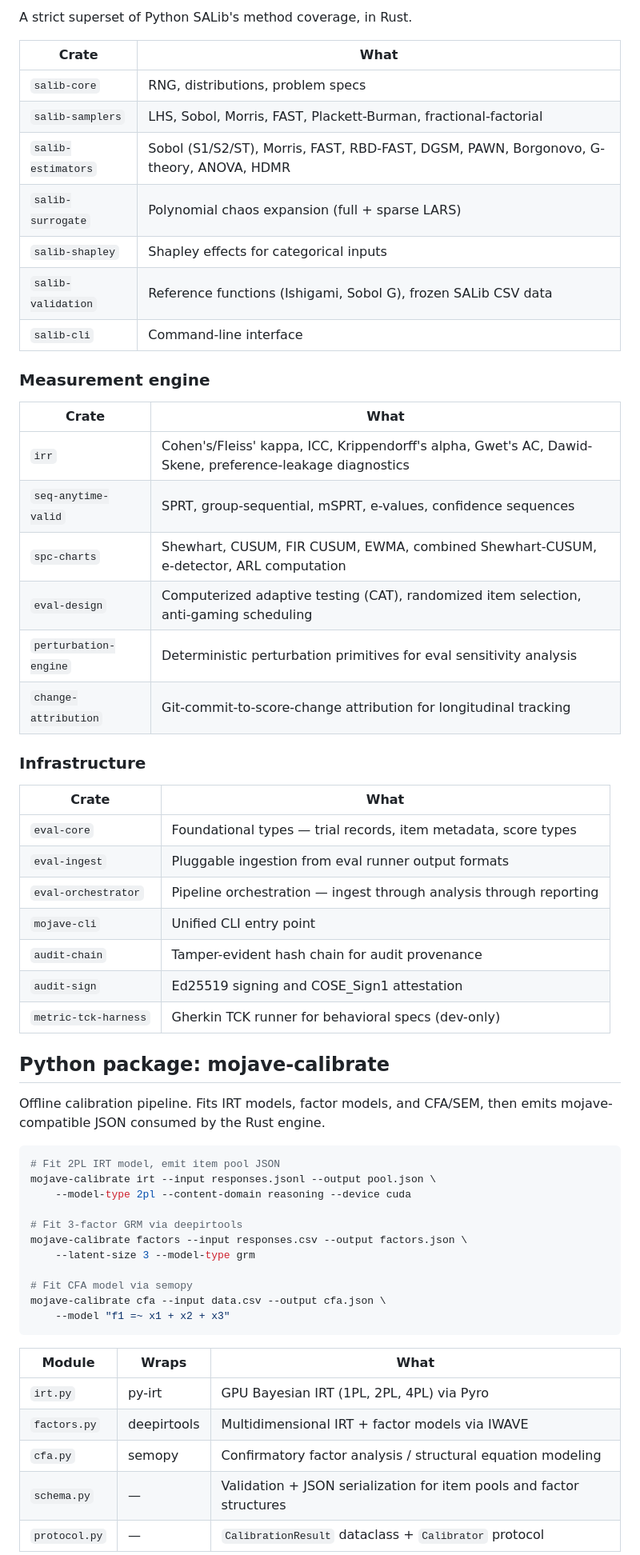
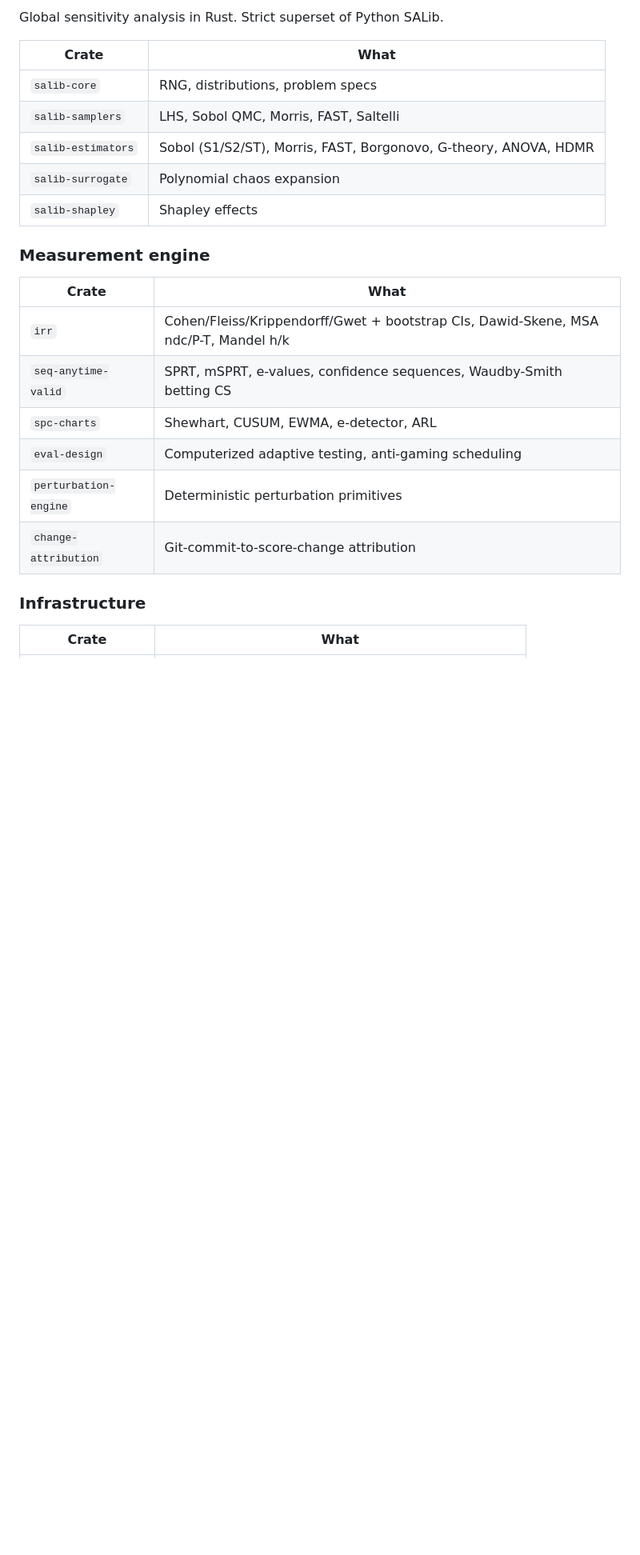
Before and after one commit to antimemeai/mojave, a Markdown page: README.md, the part around one of its changes. Shown at 80% size. Drawn GitHub-style; blank space fills up the shorter version.

````diff
--- a/README.md
+++ b/README.md
@@ -81,64 +77,26 @@ no coupling nightmares.
 
-A strict superset of Python SALib's method coverage, in Rust.
+Global sensitivity analysis in Rust. Strict superset of Python SALib.
 
 | Crate | What |
 |-------|------|
 | `salib-core` | RNG, distributions, problem specs |
-| `salib-samplers` | LHS, Sobol, Morris, FAST, Plackett-Burman, fractional-factorial |
-| `salib-estimators` | Sobol (S1/S2/ST), Morris, FAST, RBD-FAST, DGSM, PAWN, Borgonovo, G-theory, ANOVA, HDMR |
-| `salib-surrogate` | Polynomial chaos expansion (full + sparse LARS) |
-| `salib-shapley` | Shapley effects for categorical inputs |
-| `salib-validation` | Reference functions (Ishigami, Sobol G), frozen SALib CSV data |
-| `salib-cli` | Command-line interface |
+| `salib-samplers` | LHS, Sobol QMC, Morris, FAST, Saltelli |
+| `salib-estimators` | Sobol (S1/S2/ST), Morris, FAST, Borgonovo, G-theory, ANOVA, HDMR |
+| `salib-surrogate` | Polynomial chaos expansion |
+| `salib-shapley` | Shapley effects |
 
 ### Measurement engine
 
 | Crate | What |
 |-------|------|
-| `irr` | Cohen's/Fleiss' kappa, ICC, Krippendorff's alpha, Gwet's AC, Dawid-Skene, preference-leakage diagnostics |
-| `seq-anytime-valid` | SPRT, group-sequential, mSPRT, e-values, confidence sequences |
-| `spc-charts` | Shewhart, CUSUM, FIR CUSUM, EWMA, combined Shewhart-CUSUM, e-detector, ARL computation |
-| `eval-design` | Computerized adaptive testing (CAT), randomized item selection, anti-gaming scheduling |
-| `perturbation-engine` | Deterministic perturbation primitives for eval sensitivity analysis |
-| `change-attribution` | Git-commit-to-score-change attribution for longitudinal tracking |
+| `irr` | Cohen/Fleiss/Krippendorff/Gwet + bootstrap CIs, Dawid-Skene, MSA ndc/P-T, Mandel h/k |
+| `seq-anytime-valid` | SPRT, mSPRT, e-values, confidence sequences, Waudby-Smith betting CS |
+| `spc-charts` | Shewhart, CUSUM, EWMA, e-detector, ARL |
+| `eval-design` | Computerized adaptive testing, anti-gaming scheduling |
+| `perturbation-engine` | Deterministic perturbation primitives |
+| `change-attribution` | Git-commit-to-score-change attribution |
 
 ### Infrastructure
 
 | Crate | What |
 |-------|------|
-| `eval-core` | Foundational types — trial records, item metadata, score types |
-| `eval-ingest` | Pluggable ingestion from eval runner output formats |
-| `eval-orchestrator` | Pipeline orchestration — ingest through analysis through reporting |
-| `mojave-cli` | Unified CLI entry point |
-| `audit-chain` | Tamper-evident hash chain for audit provenance |
-| `audit-sign` | Ed25519 signing and COSE_Sign1 attestation |
-| `metric-tck-harness` | Gherkin TCK runner for behavioral specs (dev-only) |
-
-## Python package: mojave-calibrate
-
-Offline calibration pipeline. Fits IRT models, factor models,
-and CFA/SEM, then emits mojave-compatible JSON consumed by the
-Rust engine.
-
-```bash
-# Fit 2PL IRT model, emit item pool JSON
-mojave-calibrate irt --input responses.jsonl --output pool.json \
-    --model-type 2pl --content-domain reasoning --device cuda
-
-# Fit 3-factor GRM via deepirtools
-mojave-calibrate factors --input responses.csv --output factors.json \
-    --latent-size 3 --model-type grm
-
-# Fit CFA model via semopy
-mojave-calibrate cfa --input data.csv --output cfa.json \
-    --model "f1 =~ x1 + x2 + x3"
-```
-
-| Module | Wraps | What |
-|--------|-------|------|
-| `irt.py` | py-irt | GPU Bayesian IRT (1PL, 2PL, 4PL) via Pyro |
-| `factors.py` | deepirtools | Multidimensional IRT + factor models via IWAVE |
-| `cfa.py` | semopy | Confirmatory factor analysis / structural equation modeling |
-| `schema.py` | — | Validation + JSON serialization for item pools and factor structures |
-| `protocol.py` | — | `CalibrationResult` dataclass + `Calibrator` protocol |
-
````
Also changed, not shown: other parts of README.md (+107 -154 lines).
